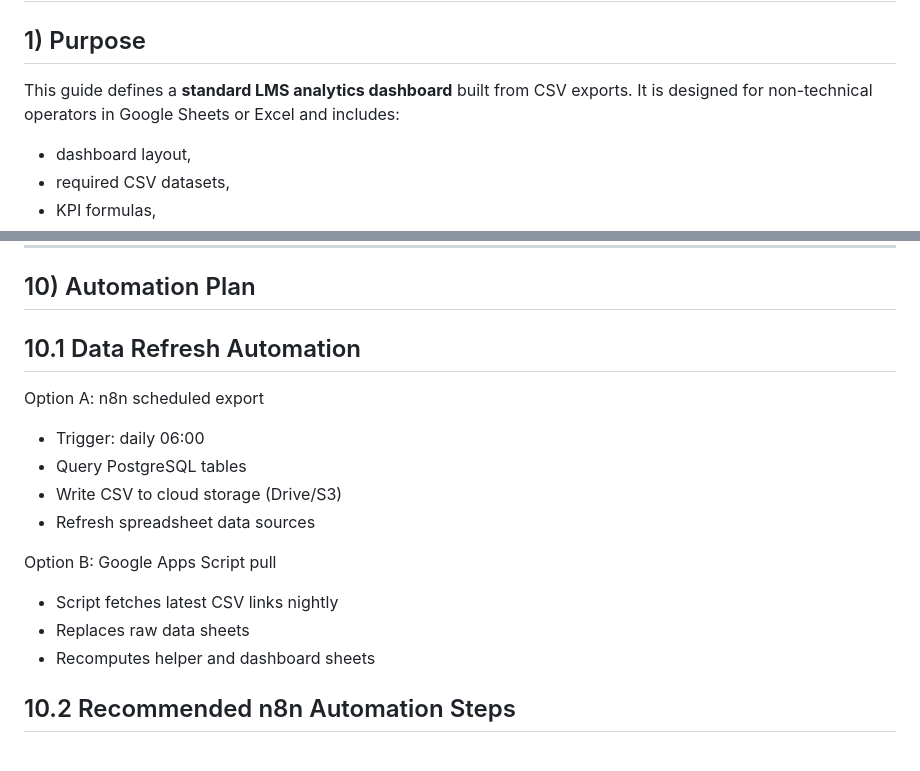
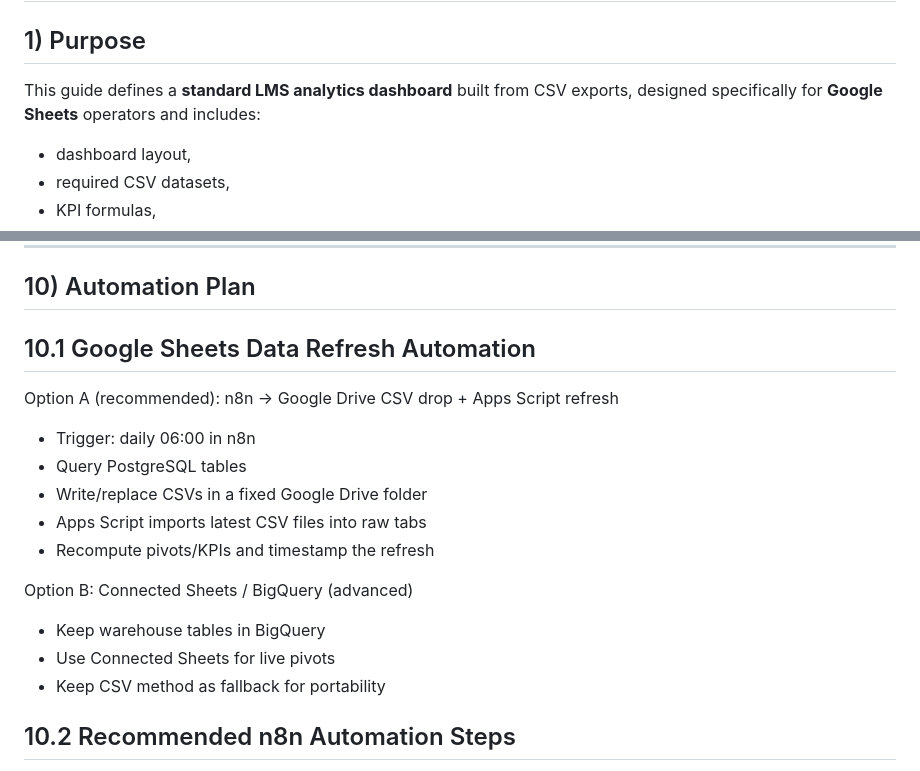
Before and after one commit to sallymayjob/RWRGroupSlackLMS, a Markdown page: docs/csv-analytics-dashboard-guide.md, 2 parts joined by grey strips. Rendered like a GitHub page.

```diff
--- a/docs/csv-analytics-dashboard-guide.md
+++ b/docs/csv-analytics-dashboard-guide.md
@@ -1,7 +1,7 @@
 # LMS CSV Analytics Dashboard Guide
 
 ## 1) Purpose
-This guide defines a **standard LMS analytics dashboard** built from CSV exports. It is designed for non-technical operators in Google Sheets or Excel and includes:
+This guide defines a **standard LMS analytics dashboard** built from CSV exports, designed specifically for **Google Sheets** operators and includes:
 - dashboard layout,
 - required CSV datasets,
 - KPI formulas,
@@ -246,17 +246,18 @@ Design rules:
 
 ## 10) Automation Plan
 
-## 10.1 Data Refresh Automation
-Option A: n8n scheduled export
-- Trigger: daily 06:00
+## 10.1 Google Sheets Data Refresh Automation
+Option A (recommended): n8n → Google Drive CSV drop + Apps Script refresh
+- Trigger: daily 06:00 in n8n
 - Query PostgreSQL tables
-- Write CSV to cloud storage (Drive/S3)
-- Refresh spreadsheet data sources
+- Write/replace CSVs in a fixed Google Drive folder
+- Apps Script imports latest CSV files into raw tabs
+- Recompute pivots/KPIs and timestamp the refresh
 
-Option B: Google Apps Script pull
-- Script fetches latest CSV links nightly
-- Replaces raw data sheets
-- Recomputes helper and dashboard sheets
+Option B: Connected Sheets / BigQuery (advanced)
+- Keep warehouse tables in BigQuery
+- Use Connected Sheets for live pivots
+- Keep CSV method as fallback for portability
 
 ## 10.2 Recommended n8n Automation Steps
 1. Schedule trigger (daily)
```
Also changed, not shown: other parts of docs/csv-analytics-dashboard-guide.md (+39 -0 lines).
